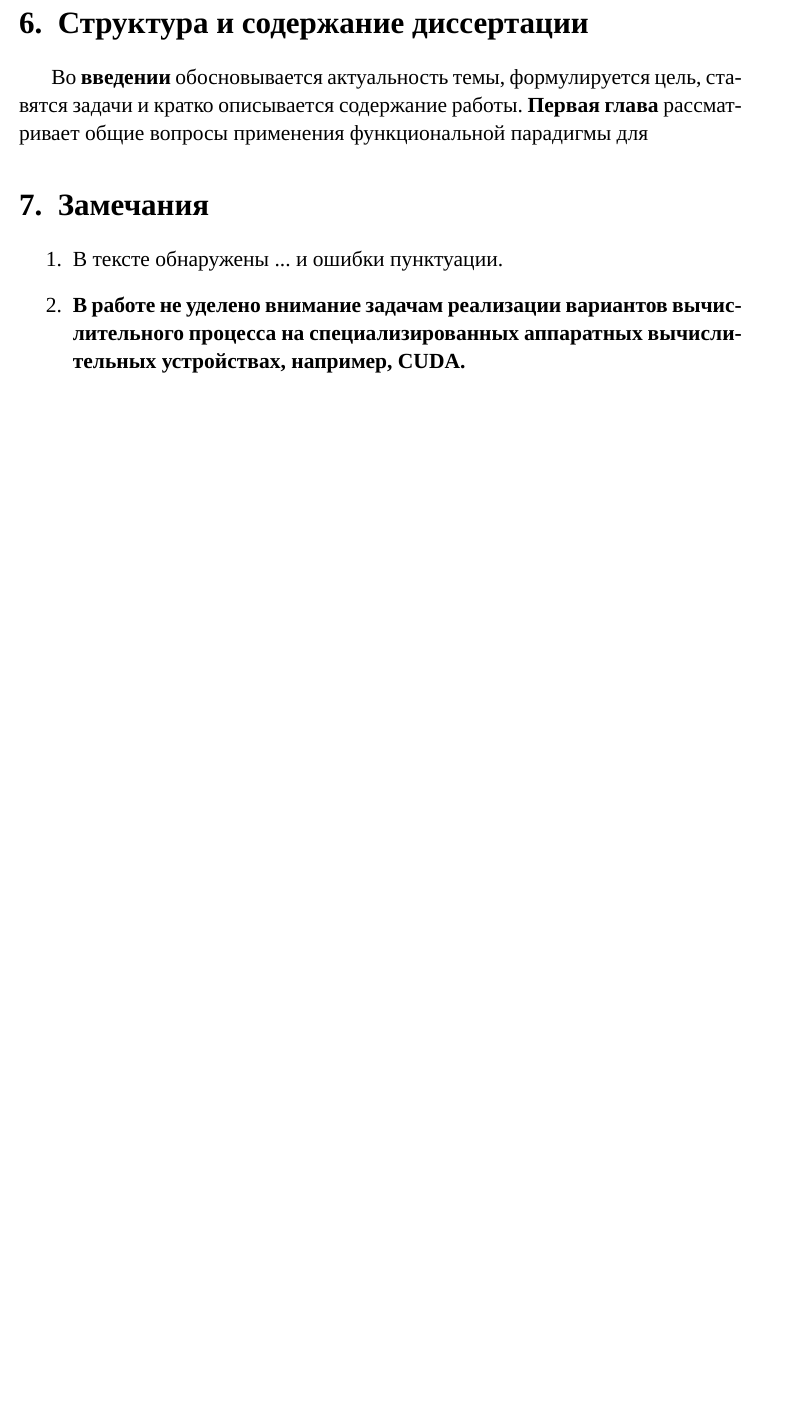
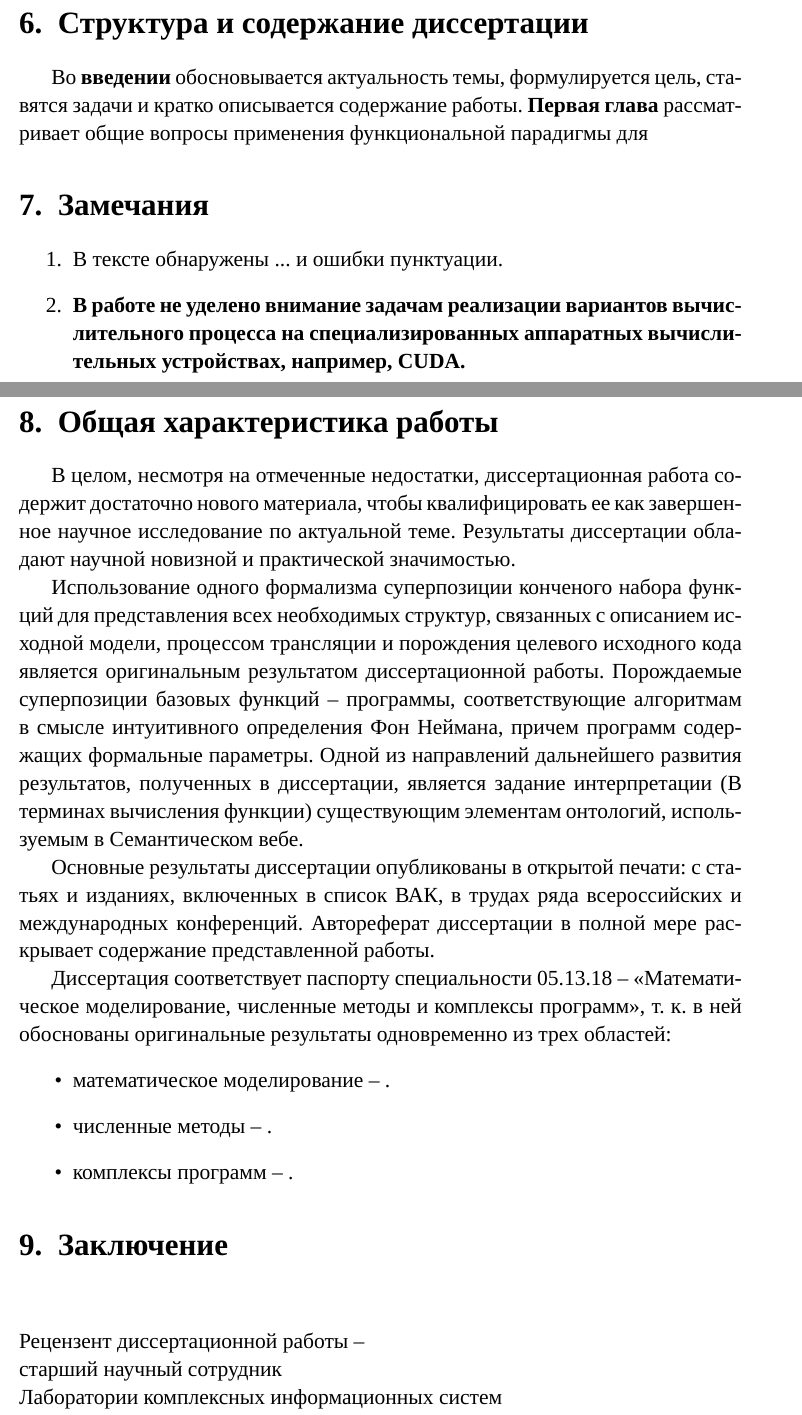
Before and after one commit to eugeneai/hyong-dis, a LaTeX document (Review/Review-Cherkashin.tex): part of page 3 of 3 before the commit and two parts of pages 3 and 4 of 5 after it, the two joined at a grey line, cut so that both start at the same text, the shorter picture padded with empty space. Compiled offline with XeLaTeX; a missing font is replaced by an installed copy or a similar font.

Commit message:
Added back matter.

```diff
--- a/Review/Review-Cherkashin.tex
+++ b/Review/Review-Cherkashin.tex
@@ -4,13 +4,21 @@
 
 \usepackage{fontspec}
 \setmainfont{Times New Roman}
+\newfontfamily{\cyrillicfonttt}{Linux Biolinum O}
+\setsansfont{Linux Biolinum O}
 \usepackage{indentfirst}
+\usepackage{hyperref}
 
 \usepackage[babelshorthands]{polyglossia}
 \setdefaultlanguage{russian}
 \setotherlanguage{english}
 \geometry{a4paper,margin={2cm,2cm}}
 \def\baselinestretch{1.1}
+\hypersetup{
+  pdfkeywords={},
+  pdfsubject={},
+  pdfcreator={Emacs 25.3.1 (Org mode 8.2.10)}}
+\tolerance=1000
 
 \begin{document}
 \thispagestyle{empty}
@@ -71,10 +79,39 @@
 \section{Структура и содержание диссертации}
 
 Во \textbf{введении} обосновывается актуальность темы, формулируется цель, ставятся задачи и кратко описывается содержание работы. \textbf{Первая глава} рассматривает общие вопросы применения функциональной парадигмы для
+
+
+
 \section{Замечания}
 \begin{enumerate}
 \item В тексте обнаружены ... и ошибки пунктуации.
 \item \textbf{В работе не уделено внимание задачам реализации вариантов вычислительного процесса на специализированных аппаратных вычислительных устройствах, например, CUDA.}
-
 \end{enumerate}
 
+\section{Общая характеристика работы}
+
+В целом, несмотря на отмеченные недостатки, диссертационная работа содержит достаточно нового материала, чтобы квалифицировать ее как завершенное научное исследование по актуальной теме.  Результаты диссертации обладают научной новизной и практической значимостью.
+
+Использование одного формализма суперпозиции конченого набора функций для представления всех необходимых структур, связанных с описанием исходной модели, процессом трансляции и порождения целевого исходного кода является оригинальным результатом диссертационной работы.  Порождаемые суперпозиции базовых функций -- программы, соответствующие алгоритмам в смысле интуитивного определения Фон Неймана, причем программ содержащих формальные параметры.  Одной из направлений дальнейшего развития результатов, полученных в диссертации, является задание интерпретации (В терминах вычисления функции) существующим элементам онтологий, используемым в Семантическом вебе.
+
+Основные результаты диссертации опубликованы в открытой печати: с статьях и изданиях, включенных в список ВАК, в трудах ряда всероссийских и международных конференций. Автореферат диссертации в полной мере раскрывает содержание представленной работы.
+
+Диссертация соответствует паспорту специальности 05.13.18 -- <<Математическое моделирование, численные методы и комплексы программ>>, т.~к. в ней обоснованы оригинальные результаты одновременно из трех областей:
+\begin{itemize}
+\item математическое моделирование -- .
+
+\item численные методы -- .
+
+\item комплексы программ -- .
+\end{itemize}
+
+\section{Заключение}
+\label{sec-conc}
+
+% Таким образом, диссертация Нгуен Тху Хыонг является завершенной научно-квалификационной работой, выполнена на актуальною тему, носит законченный характер, содержит новые научные результаты, обладающие практической полезностью, т.е. удовлетворяет требованиям ВАК, предъявляемым к кандидатским диссертациям.  Диссертант соответствует требованиям, предъявляемым к научным работникам, и заслуживает присуждения ему ученой степени кандидата технических наук по специальности 05.13.18 -- <<Математическое моделирование, численные методы и комплексы программ>>.
+
+\vspace{2em}
+\noindent{}Рецензент диссертационной работы --\\
+старший научный сотрудник\\
+Лаборатории комплексных информационных систем\\
+ФГБУН Институт динамики систем и теории\\
```
Also changed, not shown: Review/Review-Cherkashin.tex (10 more changed lines).
